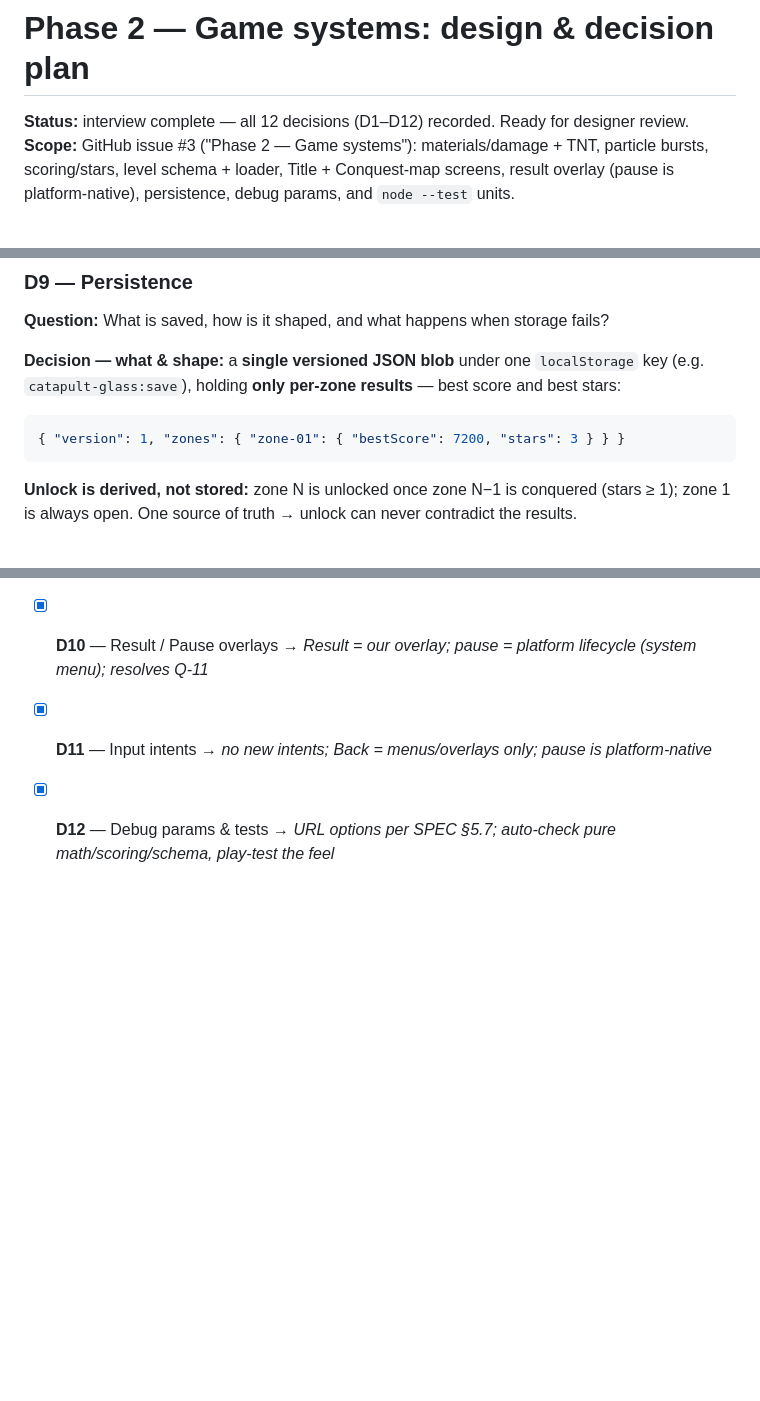
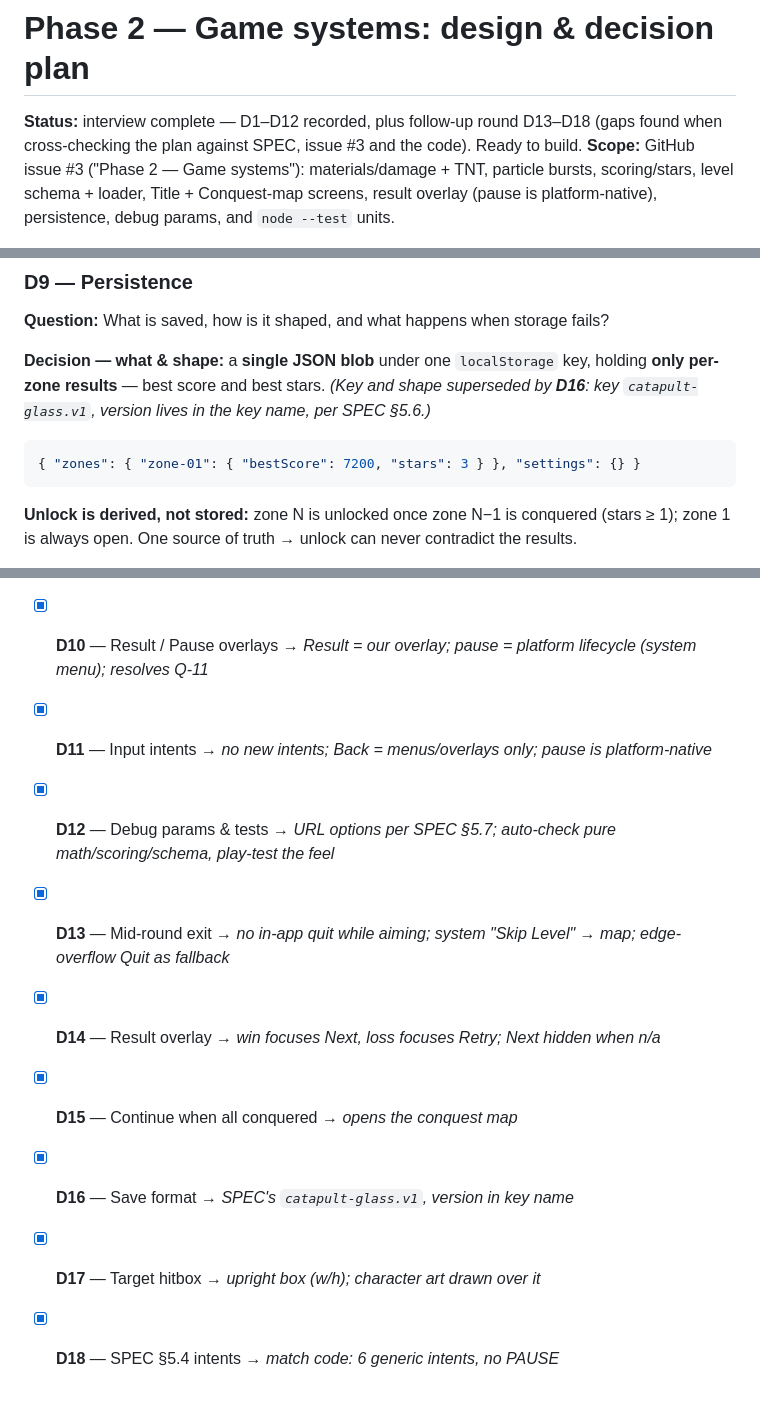
Before and after one commit to jjang20/catapult-glass, a Markdown page: docs/phase-2-plan.md, 3 parts joined by grey strips. Rendered like a GitHub page; blank space fills up the shorter version.

````diff
--- a/docs/phase-2-plan.md
+++ b/docs/phase-2-plan.md
@@ -1,6 +1,7 @@
 # Phase 2 — Game systems: design & decision plan
 
-**Status:** interview complete — all 12 decisions (D1–D12) recorded. Ready for designer review.
+**Status:** interview complete — D1–D12 recorded, plus follow-up round D13–D18 (gaps found
+when cross-checking the plan against SPEC, issue #3 and the code). Ready to build.
 **Scope:** GitHub issue #3 ("Phase 2 — Game systems"): materials/damage + TNT,
 particle bursts, scoring/stars, level schema + loader, Title + Conquest-map screens,
 result overlay (pause is platform-native), persistence, debug params, and `node --test` units.
@@ -283,11 +284,12 @@ existing screen **stack** (`screens.js`) — push to enter, pop to go back, Esca
 
 **Question:** What is saved, how is it shaped, and what happens when storage fails?
 
-**Decision — what & shape:** a **single versioned JSON blob** under one `localStorage` key
-(e.g. `catapult-glass:save`), holding **only per-zone results** — best score and best stars:
+**Decision — what & shape:** a **single JSON blob** under one `localStorage` key, holding
+**only per-zone results** — best score and best stars. *(Key and shape superseded by **D16**:
+key `catapult-glass.v1`, version lives in the key name, per SPEC §5.6.)*
 
 ```json
-{ "version": 1, "zones": { "zone-01": { "bestScore": 7200, "stars": 3 } } }
+{ "zones": { "zone-01": { "bestScore": 7200, "stars": 3 } }, "settings": {} }
 ```
 
 **Unlock is derived, not stored:** zone N is unlocked once zone N−1 is conquered (stars ≥ 1);
@@ -440,3 +506,9 @@ import matter.js, so both the running game and the automatic checks can use them
 - [x] **D10** — Result / Pause overlays → *Result = our overlay; pause = platform lifecycle (system menu); resolves Q-11*
 - [x] **D11** — Input intents → *no new intents; Back = menus/overlays only; pause is platform-native*
 - [x] **D12** — Debug params & tests → *URL options per SPEC §5.7; auto-check pure math/scoring/schema, play-test the feel*
+- [x] **D13** — Mid-round exit → *no in-app quit while aiming; system "Skip Level" → map; edge-overflow Quit as fallback*
+- [x] **D14** — Result overlay → *win focuses Next, loss focuses Retry; Next hidden when n/a*
+- [x] **D15** — Continue when all conquered → *opens the conquest map*
+- [x] **D16** — Save format → *SPEC's `catapult-glass.v1`, version in key name*
+- [x] **D17** — Target hitbox → *upright box (w/h); character art drawn over it*
+- [x] **D18** — SPEC §5.4 intents → *match code: 6 generic intents, no PAUSE*
````
Also changed, not shown: other parts of docs/phase-2-plan.md (+66 -2 lines), SPEC.md (+31 -18 lines).
